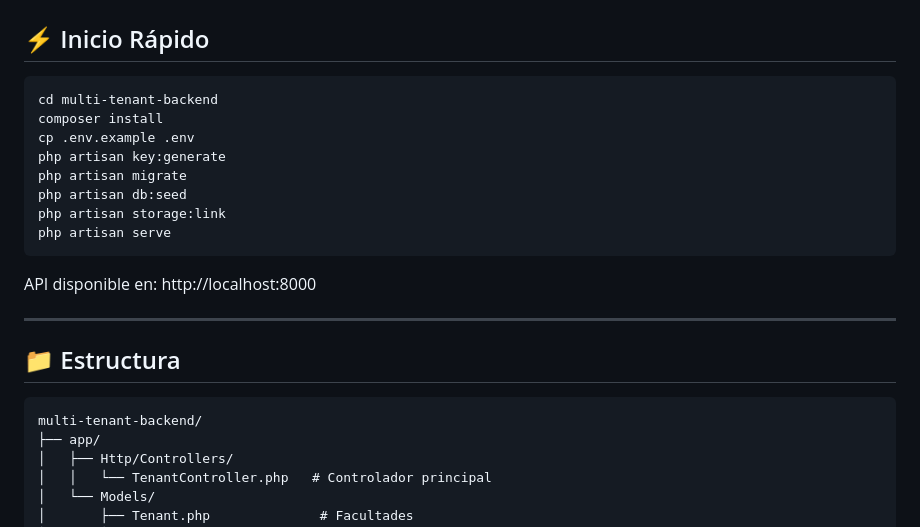
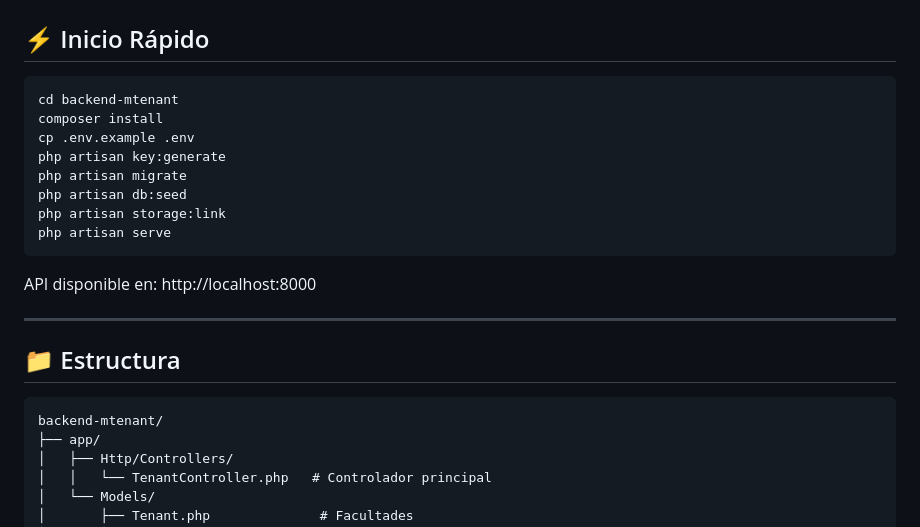
Before and after one commit to HomeBoxLabs/facultades-multitenant, a Markdown page: BACKEND.md, the part around the change. Drawn GitHub-style.

````diff
--- a/BACKEND.md
+++ b/BACKEND.md
@@ -9,7 +9,7 @@ API RESTful desarrollada con **Laravel 11 + MySQL** para gestionar múltiples fa
 ## ⚡ Inicio Rápido
 
 ```bash
-cd multi-tenant-backend
+cd backend-mtenant
 composer install
 cp .env.example .env
 php artisan key:generate
@@ -26,7 +26,7 @@ API disponible en: http://localhost:8000
 ## 📁 Estructura
 
 ```
-multi-tenant-backend/
+backend-mtenant/
 ├── app/
 │   ├── Http/Controllers/
 │   │   └── TenantController.php   # Controlador principal
````
Also changed, not shown: FRONTEND.md (+2 -2 lines), README.md (+7 -7 lines).
